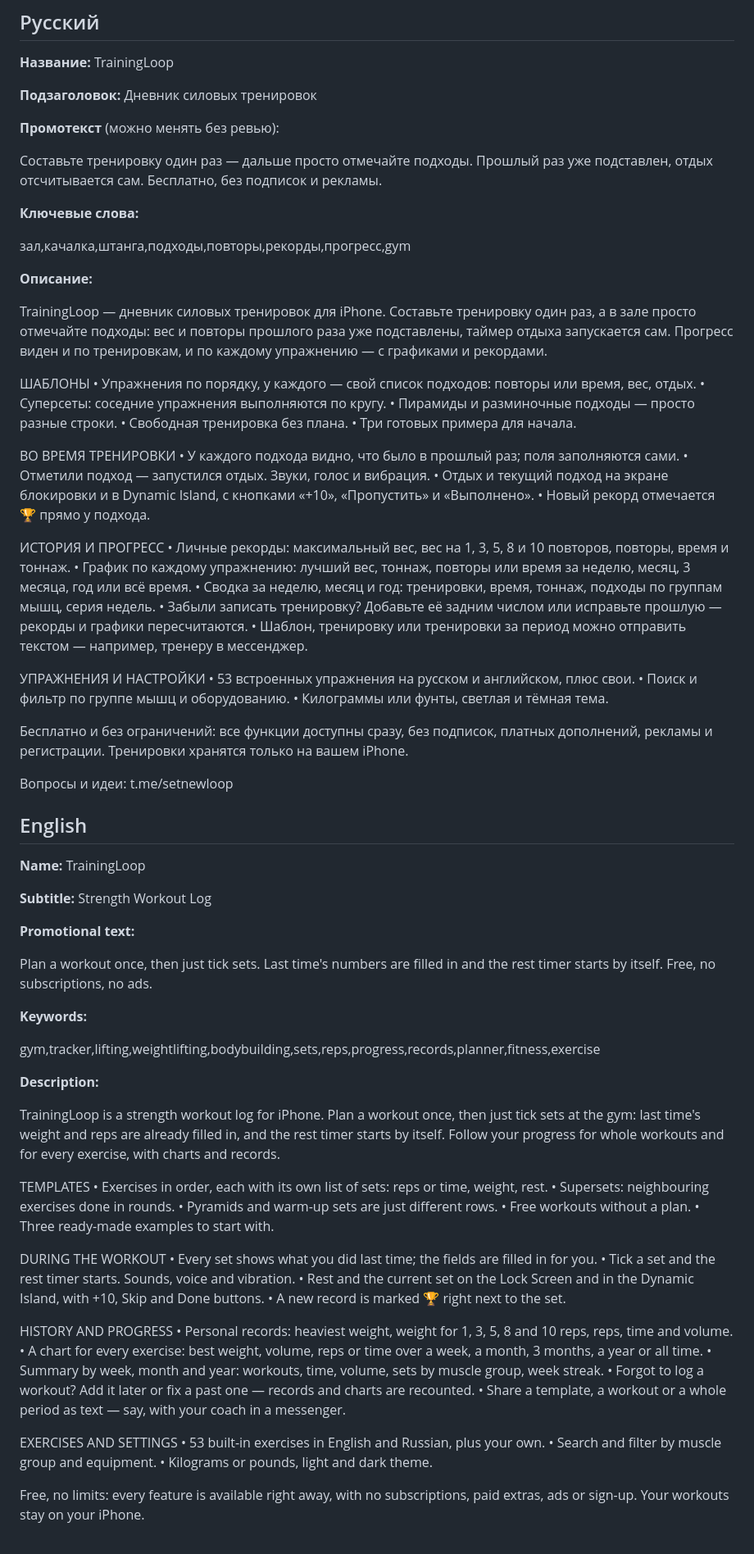
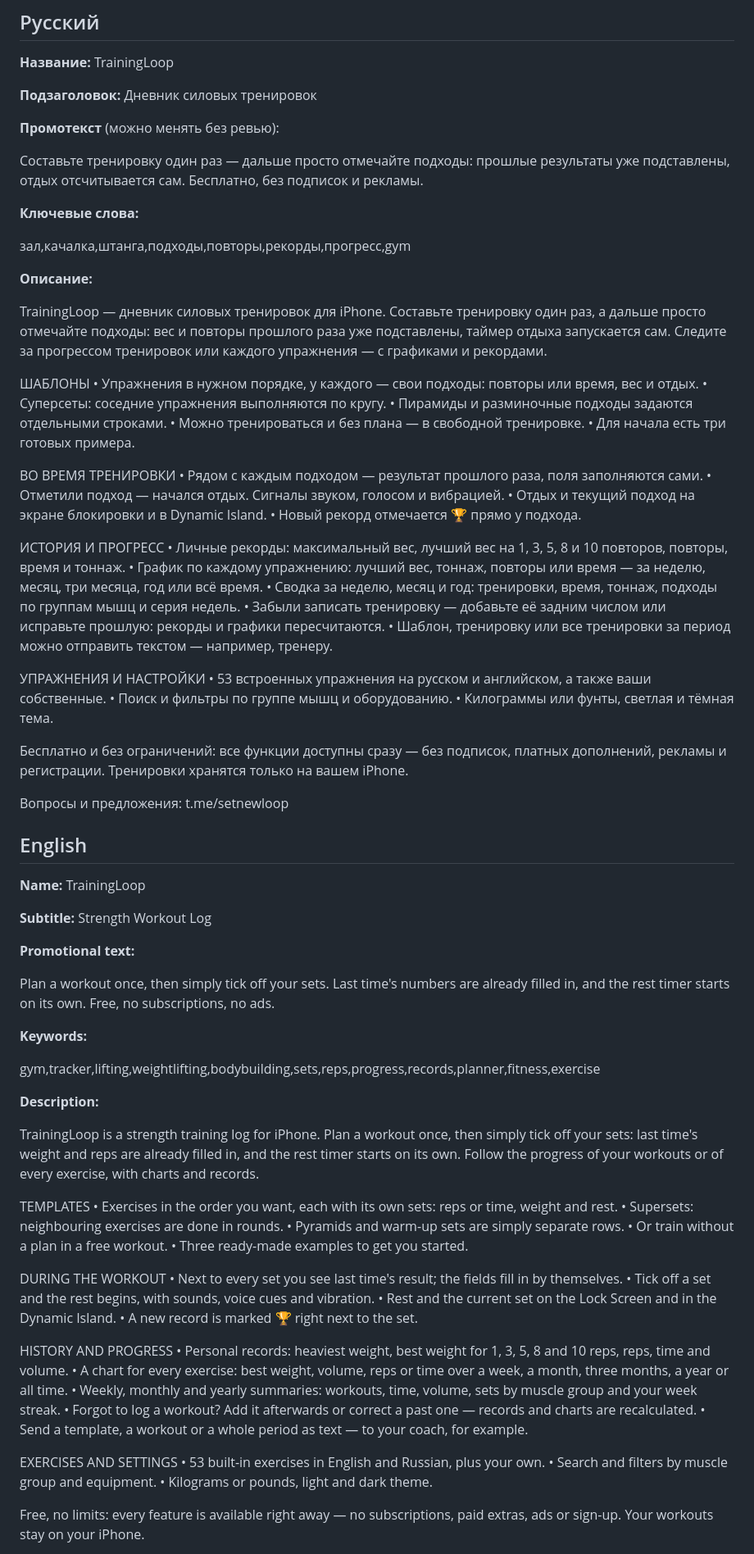
Before and after one commit to PersonaN1/TrainingLoop, a Markdown page: docs/APPSTORE.md, the part around one of its changes. Shown at 82% size. Rendered like a GitHub page.

Commit message:
App Store texts: smoother wording, shorter Lock Screen item
Co-Authored-By: Claude Opus 5.5 <noreply@anthropic.com>

```diff
--- a/docs/APPSTORE.md
+++ b/docs/APPSTORE.md
@@ -36,7 +36,7 @@
 
 **Промотекст** (можно менять без ревью):
 
-Составьте тренировку один раз — дальше просто отмечайте подходы. Прошлый раз уже подставлен, отдых отсчитывается сам. Бесплатно, без подписок и рекламы.
+Составьте тренировку один раз — дальше просто отмечайте подходы: прошлые результаты уже подставлены, отдых отсчитывается сам. Бесплатно, без подписок и рекламы.
 
 **Ключевые слова:**
 
@@ -44,36 +44,36 @@
 
 **Описание:**
 
-TrainingLoop — дневник силовых тренировок для iPhone. Составьте тренировку один раз, а в зале просто отмечайте подходы: вес и повторы прошлого раза уже подставлены, таймер отдыха запускается сам. Прогресс виден и по тренировкам, и по каждому упражнению — с графиками и рекордами.
+TrainingLoop — дневник силовых тренировок для iPhone. Составьте тренировку один раз, а дальше просто отмечайте подходы: вес и повторы прошлого раза уже подставлены, таймер отдыха запускается сам. Следите за прогрессом тренировок или каждого упражнения — с графиками и рекордами.
 
 ШАБЛОНЫ
-• Упражнения по порядку, у каждого — свой список подходов: повторы или время, вес, отдых.
+• Упражнения в нужном порядке, у каждого — свои подходы: повторы или время, вес и отдых.
 • Суперсеты: соседние упражнения выполняются по кругу.
-• Пирамиды и разминочные подходы — просто разные строки.
-• Свободная тренировка без плана.
-• Три готовых примера для начала.
+• Пирамиды и разминочные подходы задаются отдельными строками.
+• Можно тренироваться и без плана — в свободной тренировке.
+• Для начала есть три готовых примера.
 
 ВО ВРЕМЯ ТРЕНИРОВКИ
-• У каждого подхода видно, что было в прошлый раз; поля заполняются сами.
-• Отметили подход — запустился отдых. Звуки, голос и вибрация.
-• Отдых и текущий подход на экране блокировки и в Dynamic Island, с кнопками «+10», «Пропустить» и «Выполнено».
+• Рядом с каждым подходом — результат прошлого раза, поля заполняются сами.
+• Отметили подход — начался отдых. Сигналы звуком, голосом и вибрацией.
+• Отдых и текущий подход на экране блокировки и в Dynamic Island.
 • Новый рекорд отмечается 🏆 прямо у подхода.
 
 ИСТОРИЯ И ПРОГРЕСС
-• Личные рекорды: максимальный вес, вес на 1, 3, 5, 8 и 10 повторов, повторы, время и тоннаж.
-• График по каждому упражнению: лучший вес, тоннаж, повторы или время за неделю, месяц, 3 месяца, год или всё время.
-• Сводка за неделю, месяц и год: тренировки, время, тоннаж, подходы по группам мышц, серия недель.
-• Забыли записать тренировку? Добавьте её задним числом или исправьте прошлую — рекорды и графики пересчитаются.
-• Шаблон, тренировку или тренировки за период можно отправить текстом — например, тренеру в мессенджер.
+• Личные рекорды: максимальный вес, лучший вес на 1, 3, 5, 8 и 10 повторов, повторы, время и тоннаж.
+• График по каждому упражнению: лучший вес, тоннаж, повторы или время — за неделю, месяц, три месяца, год или всё время.
+• Сводка за неделю, месяц и год: тренировки, время, тоннаж, подходы по группам мышц и серия недель.
+• Забыли записать тренировку — добавьте её задним числом или исправьте прошлую: рекорды и графики пересчитаются.
+• Шаблон, тренировку или все тренировки за период можно отправить текстом — например, тренеру.
 
 УПРАЖНЕНИЯ И НАСТРОЙКИ
-• 53 встроенных упражнения на русском и английском, плюс свои.
-• Поиск и фильтр по группе мышц и оборудованию.
+• 53 встроенных упражнения на русском и английском, а также ваши собственные.
+• Поиск и фильтры по группе мышц и оборудованию.
 • Килограммы или фунты, светлая и тёмная тема.
 
-Бесплатно и без ограничений: все функции доступны сразу, без подписок, платных дополнений, рекламы и регистрации. Тренировки хранятся только на вашем iPhone.
+Бесплатно и без ограничений: все функции доступны сразу — без подписок, платных дополнений, рекламы и регистрации. Тренировки хранятся только на вашем iPhone.
 
-Вопросы и идеи: t.me/setnewloop
+Вопросы и предложения: t.me/setnewloop
 
 ## English
 
@@ -83,7 +83,7 @@ TrainingLoop — дневник силовых тренировок для iPhon
 
 **Promotional text:**
 
-Plan a workout once, then just tick sets. Last time's numbers are filled in and the rest timer starts by itself. Free, no subscriptions, no ads.
+Plan a workout once, then simply tick off your sets. Last time's numbers are already filled in, and the rest timer starts on its own. Free, no subscriptions, no ads.
 
 **Keywords:**
 
@@ -91,32 +91,32 @@ gym,tracker,lifting,weightlifting,bodybuilding,sets,reps,progress,records,planne
 
 **Description:**
 
-TrainingLoop is a strength workout log for iPhone. Plan a workout once, then just tick sets at the gym: last time's weight and reps are already filled in, and the rest timer starts by itself. Follow your progress for whole workouts and for every exercise, with charts and records.
+TrainingLoop is a strength training log for iPhone. Plan a workout once, then simply tick off your sets: last time's weight and reps are already filled in, and the rest timer starts on its own. Follow the progress of your workouts or of every exercise, with charts and records.
 
 TEMPLATES
-• Exercises in order, each with its own list of sets: reps or time, weight, rest.
-• Supersets: neighbouring exercises done in rounds.
-• Pyramids and warm-up sets are just different rows.
-• Free workouts without a plan.
-• Three ready-made examples to start with.
+• Exercises in the order you want, each with its own sets: reps or time, weight and rest.
+• Supersets: neighbouring exercises are done in rounds.
+• Pyramids and warm-up sets are simply separate rows.
+• Or train without a plan in a free workout.
+• Three ready-made examples to get you started.
 
 DURING THE WORKOUT
-• Every set shows what you did last time; the fields are filled in for you.
-• Tick a set and the rest timer starts. Sounds, voice and vibration.
-• Rest and the current set on the Lock Screen and in the Dynamic Island, with +10, Skip and Done buttons.
+• Next to every set you see last time's result; the fields fill in by themselves.
+• Tick off a set and the rest begins, with sounds, voice cues and vibration.
+• Rest and the current set on the Lock Screen and in the Dynamic Island.
 • A new record is marked 🏆 right next to the set.
 
 HISTORY AND PROGRESS
-• Personal records: heaviest weight, weight for 1, 3, 5, 8 and 10 reps, reps, time and volume.
-• A chart for every exercise: best weight, volume, reps or time over a week, a month, 3 months, a year or all time.
-• Summary by week, month and year: workouts, time, volume, sets by muscle group, week streak.
-• Forgot to log a workout? Add it later or fix a past one — records and charts are recounted.
-• Share a template, a workout or a whole period as text — say, with your coach in a messenger.
+• Personal records: heaviest weight, best weight for 1, 3, 5, 8 and 10 reps, reps, time and volume.
+• A chart for every exercise: best weight, volume, reps or time over a week, a month, three months, a year or all time.
+• Weekly, monthly and yearly summaries: workouts, time, volume, sets by muscle group and your week streak.
+• Forgot to log a workout? Add it afterwards or correct a past one — records and charts are recalculated.
+• Send a template, a workout or a whole period as text — to your coach, for example.
 
 EXERCISES AND SETTINGS
 • 53 built-in exercises in English and Russian, plus your own.
-• Search and filter by muscle group and equipment.
+• Search and filters by muscle group and equipment.
 • Kilograms or pounds, light and dark theme.
 
-Free, no limits: every feature is available right away, with no subscriptions, paid extras, ads or sign-up. Your workouts stay on your iPhone.
+Free, no limits: every feature is available right away — no subscriptions, paid extras, ads or sign-up. Your workouts stay on your iPhone.
 
```
Also changed, not shown: other parts of docs/APPSTORE.md (+1 -1 lines).
